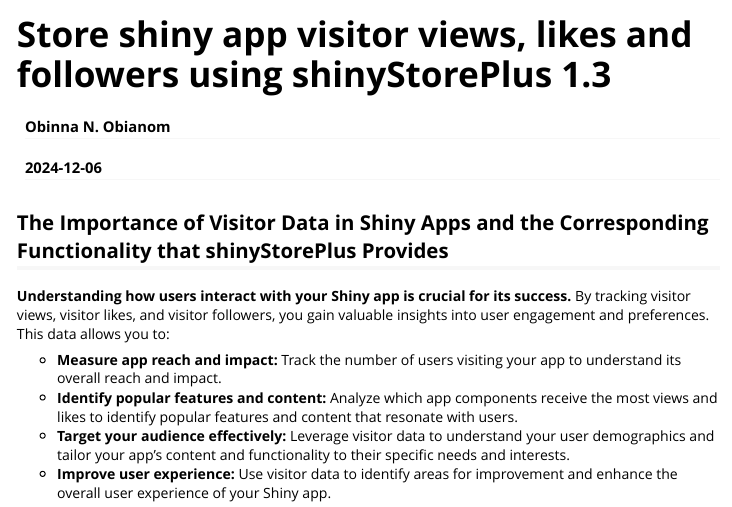
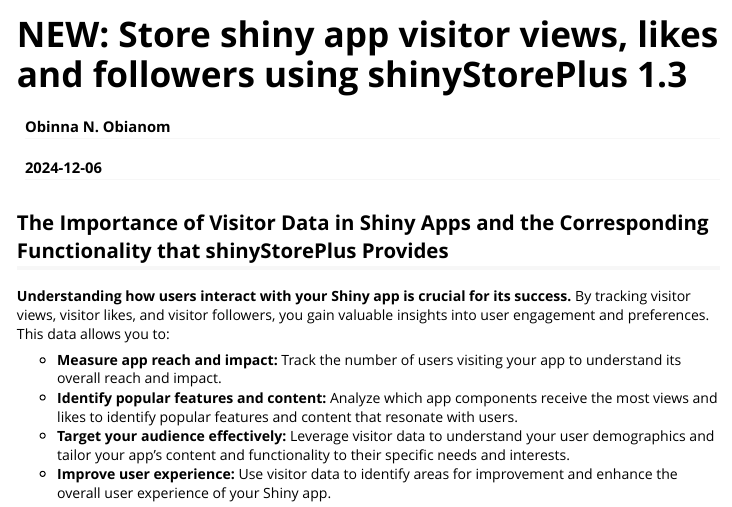
Before and after one commit to oobianom/shinyStorePlus, an R Markdown document (vignettes/store_shiny_visitor_views_likes_followers.Rmd): the page in a window 1100 px wide, from its top. Rendered offline with R 4.5, knitr and Pandoc, with nearby package versions.

Commit message:
Update store_shiny_visitor_views_likes_followers.Rmd

```diff
--- a/vignettes/store_shiny_visitor_views_likes_followers.Rmd
+++ b/vignettes/store_shiny_visitor_views_likes_followers.Rmd
@@ -1,10 +1,10 @@
 ---
-title: "Store shiny app visitor views, likes and followers using shinyStorePlus 1.3"
+title: "NEW: Store shiny app visitor views, likes and followers using shinyStorePlus 1.3"
 author: "Obinna N. Obianom"
 date: "`r Sys.Date()`"
 output: rmarkdown::html_vignette
 vignette: >
-  %\VignetteIndexEntry{Store shiny app visitor views, likes and followers using shinyStorePlus 1.3}
+  %\VignetteIndexEntry{NEW: Store shiny app visitor views, likes and followers using shinyStorePlus 1.3}
   %\VignetteEngine{knitr::rmarkdown}
   %\VignetteEncoding{UTF-8}
 ---
```
